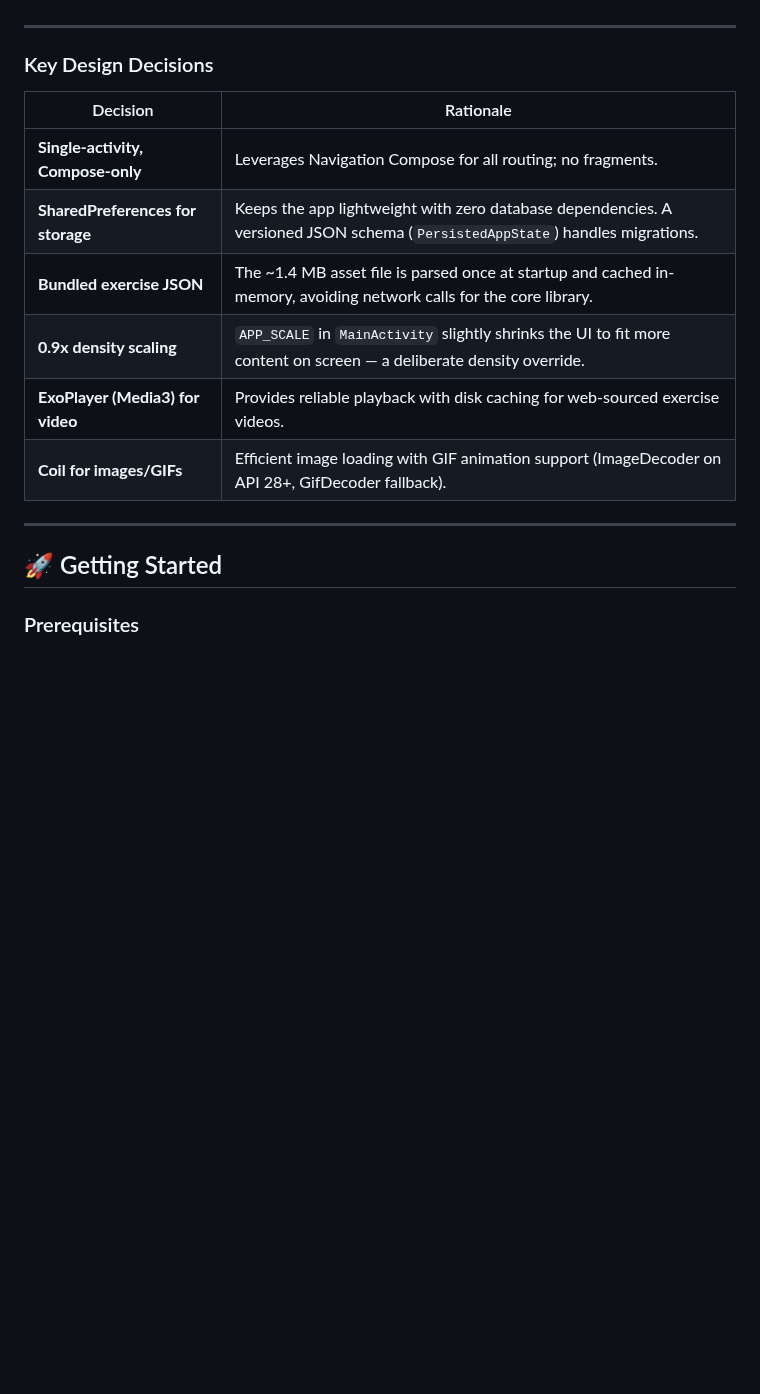
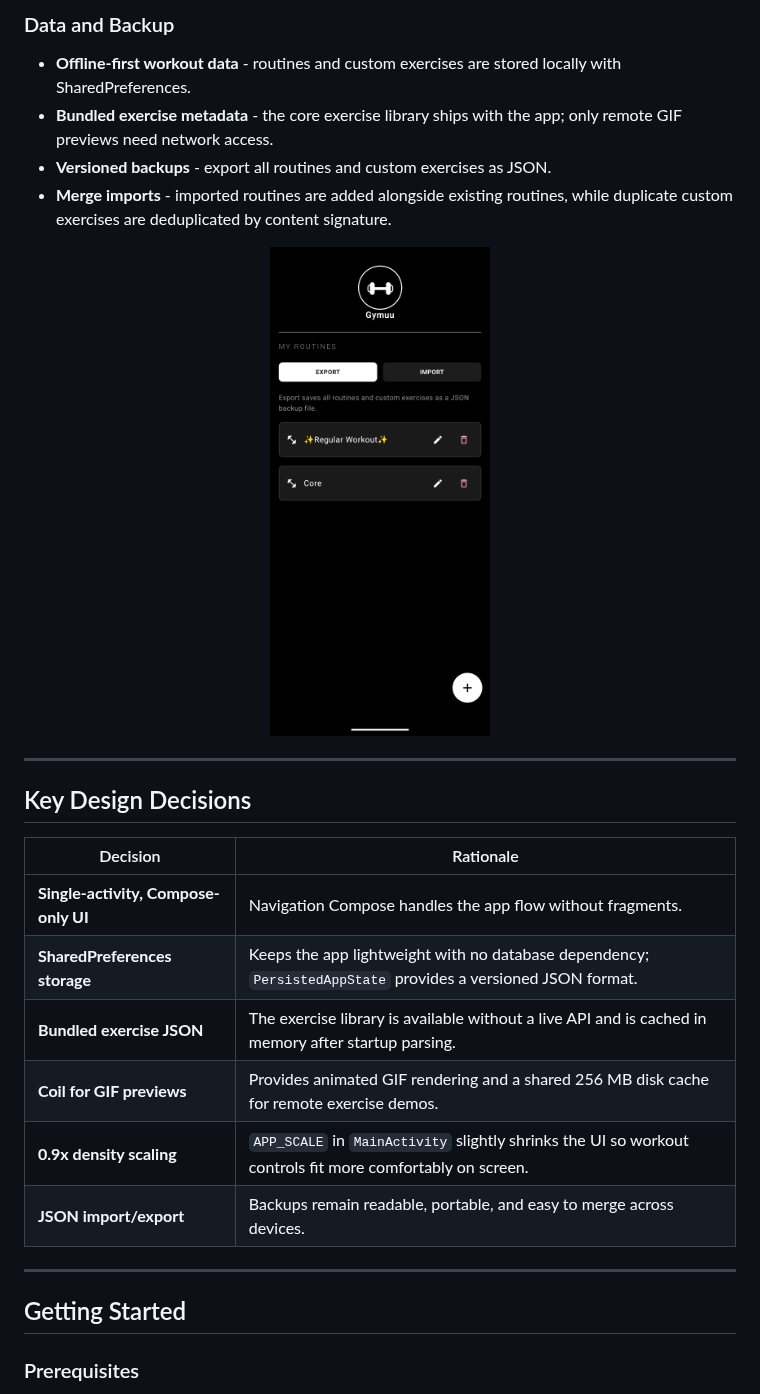
Before and after one commit to JitishxD/gymuu, a Markdown page: README.md, the part around one of its changes. Rendered like a GitHub page; pictures changed too: docs/images/img6.png (added); blank space fills up the shorter version.

```diff
--- a/README.md
+++ b/README.md
@@ -67,20 +86,29 @@
+### Data and Backup
+- **Offline-first workout data** - routines and custom exercises are stored locally with SharedPreferences.
+- **Bundled exercise metadata** - the core exercise library ships with the app; only remote GIF previews need network access.
+- **Versioned backups** - export all routines and custom exercises as JSON.
+- **Merge imports** - imported routines are added alongside existing routines, while duplicate custom exercises are deduplicated by content signature.
+
+<p align="center">
+  <img src="./docs/images/img6.png" width="220" alt="RoutineImage" />
+</p>
 
 ---
 
-### Key Design Decisions
+## Key Design Decisions
 
 | Decision | Rationale |
 |---|---|
-| **Single-activity, Compose-only** | Leverages Navigation Compose for all routing; no fragments. |
-| **SharedPreferences for storage** | Keeps the app lightweight with zero database dependencies. A versioned JSON schema (`PersistedAppState`) handles migrations. |
-| **Bundled exercise JSON** | The ~1.4 MB asset file is parsed once at startup and cached in-memory, avoiding network calls for the core library. |
-| **0.9x density scaling** | `APP_SCALE` in `MainActivity` slightly shrinks the UI to fit more content on screen — a deliberate density override. |
-| **ExoPlayer (Media3) for video** | Provides reliable playback with disk caching for web-sourced exercise videos. |
-| **Coil for images/GIFs** | Efficient image loading with GIF animation support (ImageDecoder on API 28+, GifDecoder fallback). |
+| **Single-activity, Compose-only UI** | Navigation Compose handles the app flow without fragments. |
+| **SharedPreferences storage** | Keeps the app lightweight with no database dependency; `PersistedAppState` provides a versioned JSON format. |
+| **Bundled exercise JSON** | The exercise library is available without a live API and is cached in memory after startup parsing. |
+| **Coil for GIF previews** | Provides animated GIF rendering and a shared 256 MB disk cache for remote exercise demos. |
+| **0.9x density scaling** | `APP_SCALE` in `MainActivity` slightly shrinks the UI so workout controls fit more comfortably on screen. |
+| **JSON import/export** | Backups remain readable, portable, and easy to merge across devices. |
 
 ---
 
-## 🚀 Getting Started
+## Getting Started
 
 ### Prerequisites
 
```
Also changed, not shown: other parts of README.md (+70 -49 lines), docs/images/img1.png, docs/images/img2.png, docs/images/img3.png, docs/images/img4.png, docs/images/img5.png (added).
